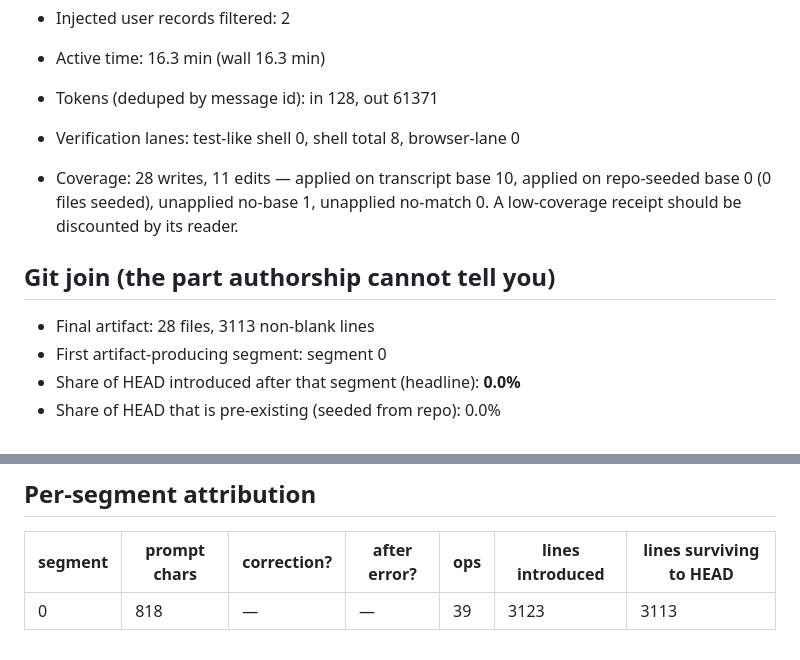
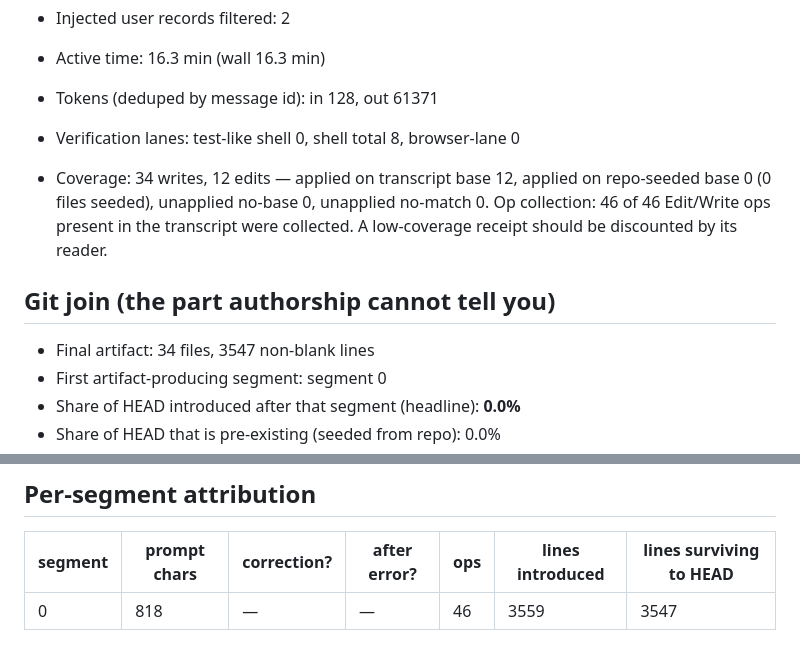
Before and after one commit to jurayh/proof-of-steer, a Markdown page: examples/code-oneprompt-4130c9a7.STEERING.md, 2 parts joined by grey strips. Drawn GitHub-style.

Commit message:
Regenerate examples at complete op collection (0.1.4)

```diff
--- a/examples/code-oneprompt-4130c9a7.STEERING.md
+++ b/examples/code-oneprompt-4130c9a7.STEERING.md
@@ -10,11 +10,11 @@ _Validation scope: Validated on trace-commons (28 sessions, full transcript-to-g
 - Active time: 16.3 min (wall 16.3 min)
 - Tokens (deduped by message id): in 128, out 61371
 - Verification lanes: test-like shell 0, shell total 8, browser-lane 0
-- Coverage: 28 writes, 11 edits — applied on transcript base 10, applied on repo-seeded base 0 (0 files seeded), unapplied no-base 1, unapplied no-match 0. A low-coverage receipt should be discounted by its reader.
+- Coverage: 34 writes, 12 edits — applied on transcript base 12, applied on repo-seeded base 0 (0 files seeded), unapplied no-base 0, unapplied no-match 0. Op collection: 46 of 46 Edit/Write ops present in the transcript were collected. A low-coverage receipt should be discounted by its reader.
 
 ## Git join (the part authorship cannot tell you)
 
-- Final artifact: 28 files, 3113 non-blank lines
+- Final artifact: 34 files, 3547 non-blank lines
 - First artifact-producing segment: segment 0
 - Share of HEAD introduced after that segment (headline): **0.0%**
 - Share of HEAD that is pre-existing (seeded from repo): 0.0%
@@ -31,4 +31,4 @@ _Validation scope: Validated on trace-commons (28 sessions, full transcript-to-g
 
 | segment | prompt chars | correction? | after error? | ops | lines introduced | lines surviving to HEAD |
 |---|---|---|---|---|---|---|
-| 0 | 818 | — | — | 39 | 3123 | 3113 |
+| 0 | 818 | — | — | 46 | 3559 | 3547 |
```
